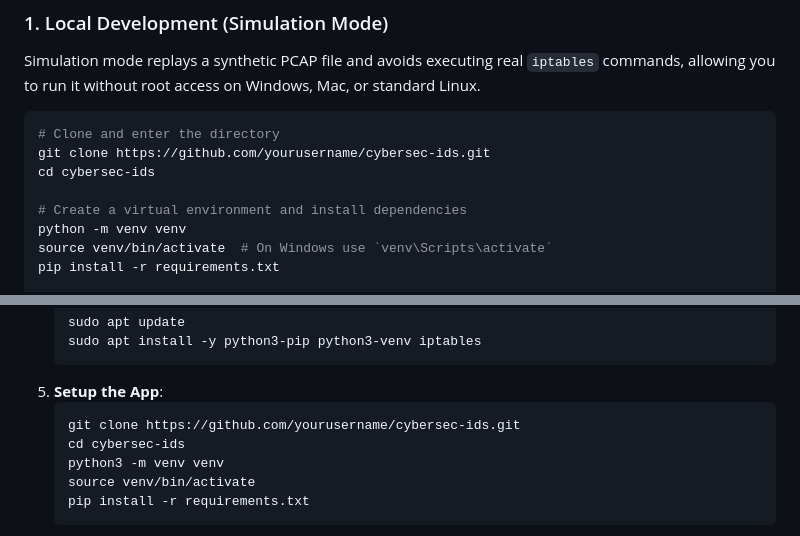
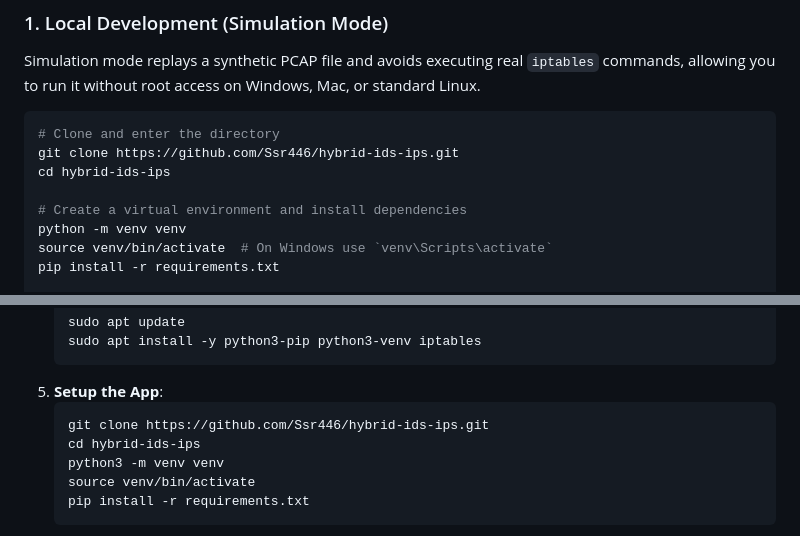
Before and after one commit to Ssr446/hybrid-ids-ips, a Markdown page: README.md, 2 parts joined by grey strips. Drawn GitHub-style.

Commit message:
Update git clone URL in README

````diff
--- a/README.md
+++ b/README.md
@@ -16,8 +16,8 @@ Simulation mode replays a synthetic PCAP file and avoids executing real `iptable
 
 ```bash
 # Clone and enter the directory
-git clone https://github.com/yourusername/cybersec-ids.git
-cd cybersec-ids
+git clone https://github.com/Ssr446/hybrid-ids-ips.git
+cd hybrid-ids-ips
 
 # Create a virtual environment and install dependencies
 python -m venv venv
@@ -59,8 +59,8 @@ To use actual packet sniffing and `iptables` blocking, you must run this on a Li
    ```
 5. **Setup the App**:
    ```bash
-   git clone https://github.com/yourusername/cybersec-ids.git
-   cd cybersec-ids
+   git clone https://github.com/Ssr446/hybrid-ids-ips.git
+   cd hybrid-ids-ips
    python3 -m venv venv
    source venv/bin/activate
    pip install -r requirements.txt
````
